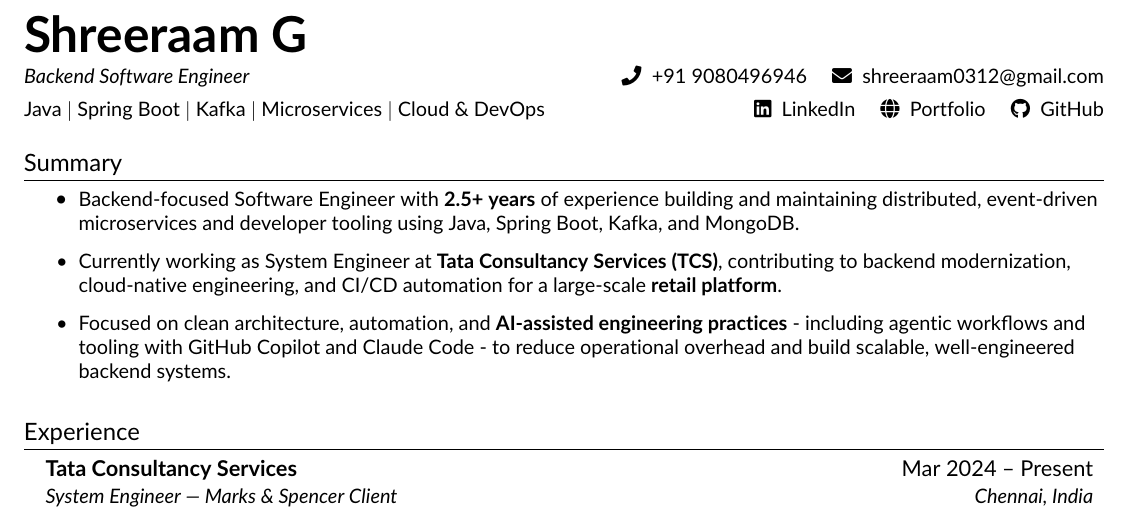
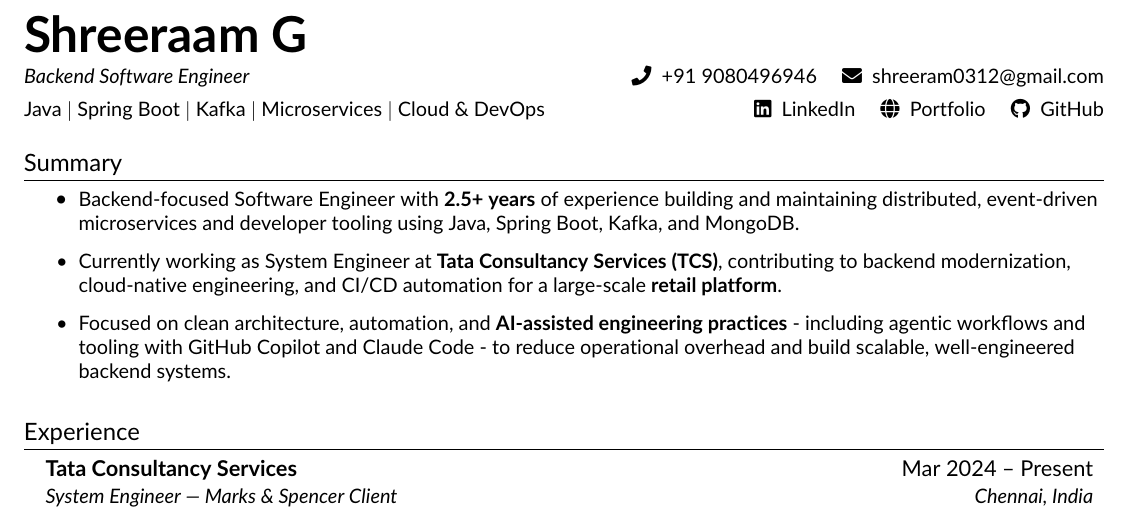
Before and after one commit to shreeraamg/resume, a LaTeX CV (resume.tex, which reads src/heading.tex): part of the page, cut so that both start at the same text. Compiled offline with pdfLaTeX.

Commit message:
Fix email address in heading.tex

```diff
--- a/src/heading.tex
+++ b/src/heading.tex
@@ -12,7 +12,7 @@
         \seticon{faPhone} \ +91 9080496946
         \quad
         \seticon{faEnvelope} \
-        \href{mailto:shreeraam0312@gmail.com}{shreeraam0312@gmail.com}
+        \href{mailto:shreeram0312@gmail.com}{shreeram0312@gmail.com}
         \\[3pt]
 
         \small Java \textbar\ Spring Boot \textbar\ Kafka \textbar\ Microservices \textbar\ Cloud \& DevOps
```
